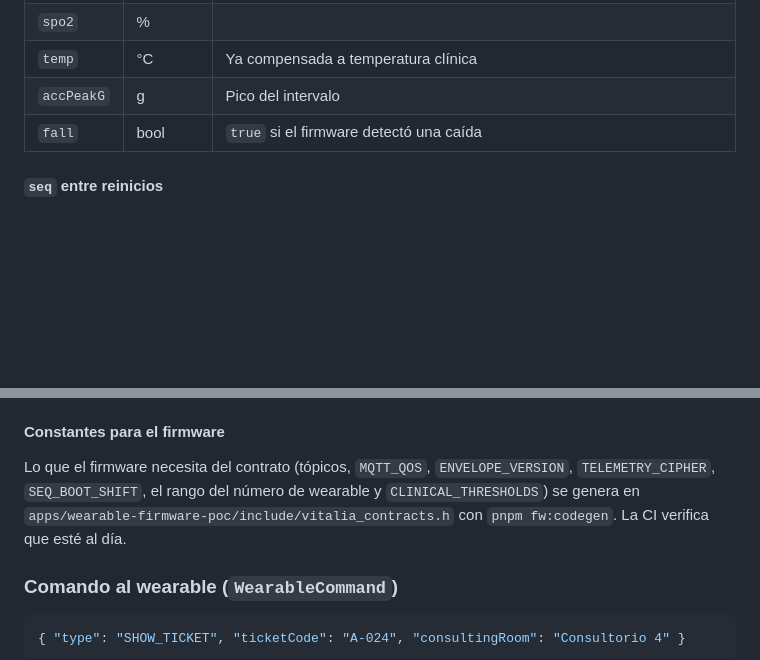
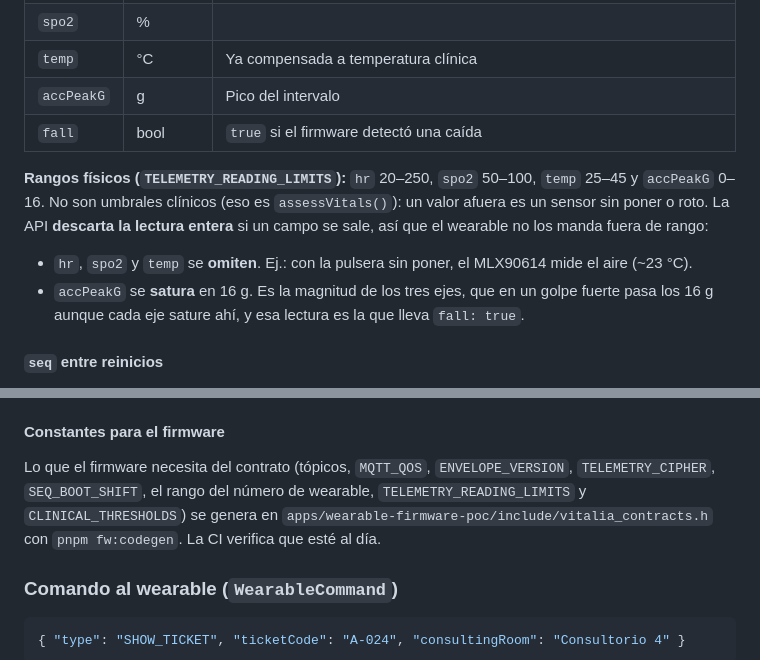
Before and after one commit to GastMolina267/pti-monorepo, a Markdown page: docs/04-contratos.md, 2 parts joined by grey strips. GitHub-like rendering; blank space fills up the shorter version.

Commit message:
docs(docs): rangos físicos de la lectura y Hitos 6b/7 probados en la placa
Co-Authored-By: Claude Opus 5.5 <noreply@anthropic.com>

```diff
--- a/docs/04-contratos.md
+++ b/docs/04-contratos.md
@@ -207,6 +207,11 @@ La API puede leer todos los `.../data` y escribir `.../cmd`; cada pulsera solo e
 | `accPeakG` | g        | Pico del intervalo                                                                        |
 | `fall`     | bool     | `true` si el firmware detectó una caída                                                   |
 
+**Rangos físicos (`TELEMETRY_READING_LIMITS`):** `hr` 20–250, `spo2` 50–100, `temp` 25–45 y `accPeakG` 0–16. No son umbrales clínicos (eso es `assessVitals()`): un valor afuera es un sensor sin poner o roto. La API **descarta la lectura entera** si un campo se sale, así que el wearable no los manda fuera de rango:
+
+- `hr`, `spo2` y `temp` se **omiten**. Ej.: con la pulsera sin poner, el MLX90614 mide el aire (~23 °C).
+- `accPeakG` se **satura** en 16 g. Es la magnitud de los tres ejes, que en un golpe fuerte pasa los 16 g aunque cada eje sature ahí, y esa lectura es la que lleva `fall: true`.
+
 #### `seq` entre reinicios
 
 `seq = arranque × 2^24 + contador` (`composeSeq()` / `splitSeq()` de `@vitalia/contracts`, `SEQ_BOOT_SHIFT = 24`).
@@ -218,7 +223,7 @@ La API puede leer todos los `.../data` y escribir `.../cmd`; cada pulsera solo e
 
 #### Constantes para el firmware
 
-Lo que el firmware necesita del contrato (tópicos, `MQTT_QOS`, `ENVELOPE_VERSION`, `TELEMETRY_CIPHER`, `SEQ_BOOT_SHIFT`, el rango del número de wearable y `CLINICAL_THRESHOLDS`) se genera en `apps/wearable-firmware-poc/include/vitalia_contracts.h` con `pnpm fw:codegen`. La CI verifica que esté al día.
+Lo que el firmware necesita del contrato (tópicos, `MQTT_QOS`, `ENVELOPE_VERSION`, `TELEMETRY_CIPHER`, `SEQ_BOOT_SHIFT`, el rango del número de wearable, `TELEMETRY_READING_LIMITS` y `CLINICAL_THRESHOLDS`) se genera en `apps/wearable-firmware-poc/include/vitalia_contracts.h` con `pnpm fw:codegen`. La CI verifica que esté al día.
 
 ### Comando al wearable (`WearableCommand`)
 
```
Also changed, not shown: docs/07-roadmap.md (+3 -2 lines).
